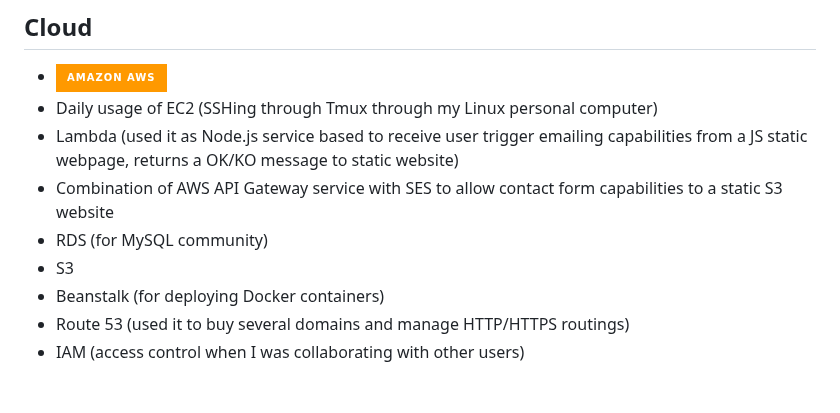
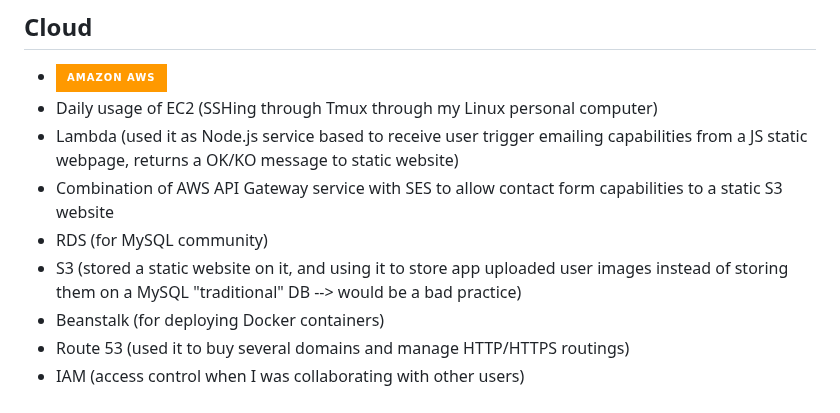
Before and after one commit to alexnesov/alexnesov, a Markdown page: README.md, the part around the change. Rendered like a GitHub page; badges without logos.

```diff
--- a/README.md
+++ b/README.md
@@ -68,7 +68,7 @@ Code (first phase): https://github.com/alexnesov/Financial-portfolio-io-advanced
 - Lambda (used it as Node.js service based to receive user trigger emailing capabilities from a JS static webpage, returns a OK/KO message to static website)
 - Combination of AWS API Gateway service with SES to allow contact form capabilities to a static S3 website
 - RDS (for MySQL community)
-- S3
+- S3 (stored a static website on it, and using it to store app uploaded user images instead of storing them on a MySQL "traditional" DB --> would be a bad practice)
 - Beanstalk (for deploying Docker containers)
 - Route 53 (used it to buy several domains and manage HTTP/HTTPS routings)
 - IAM (access control when I was collaborating with other users)
```
